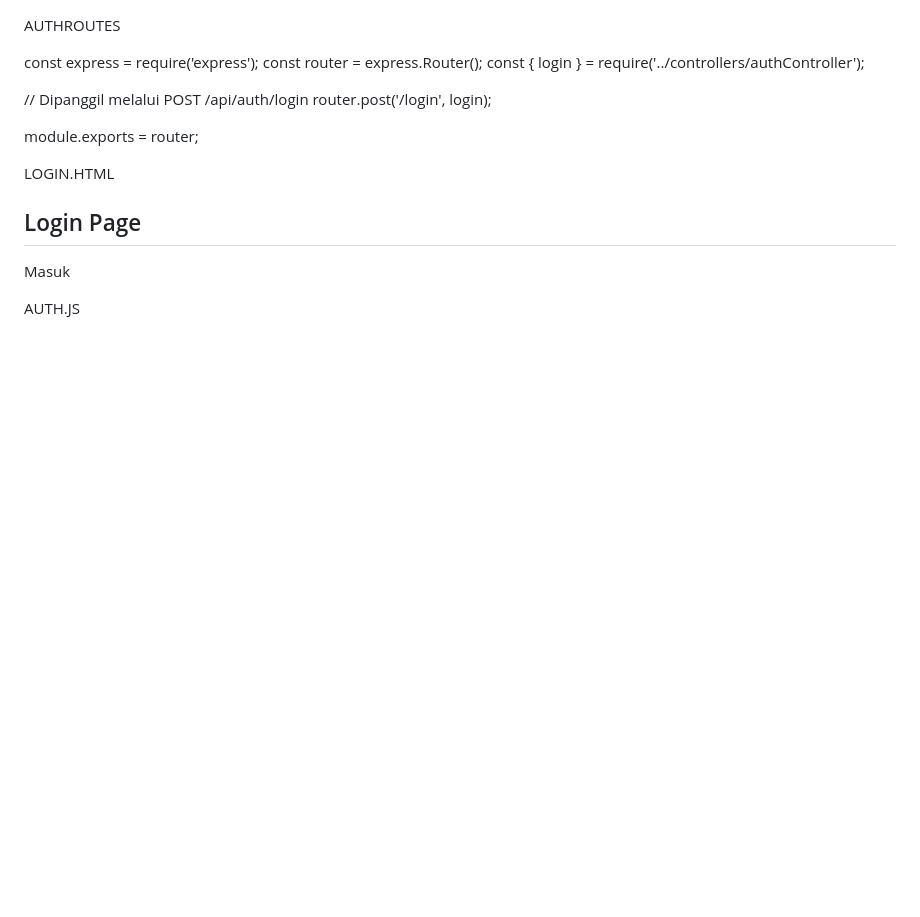
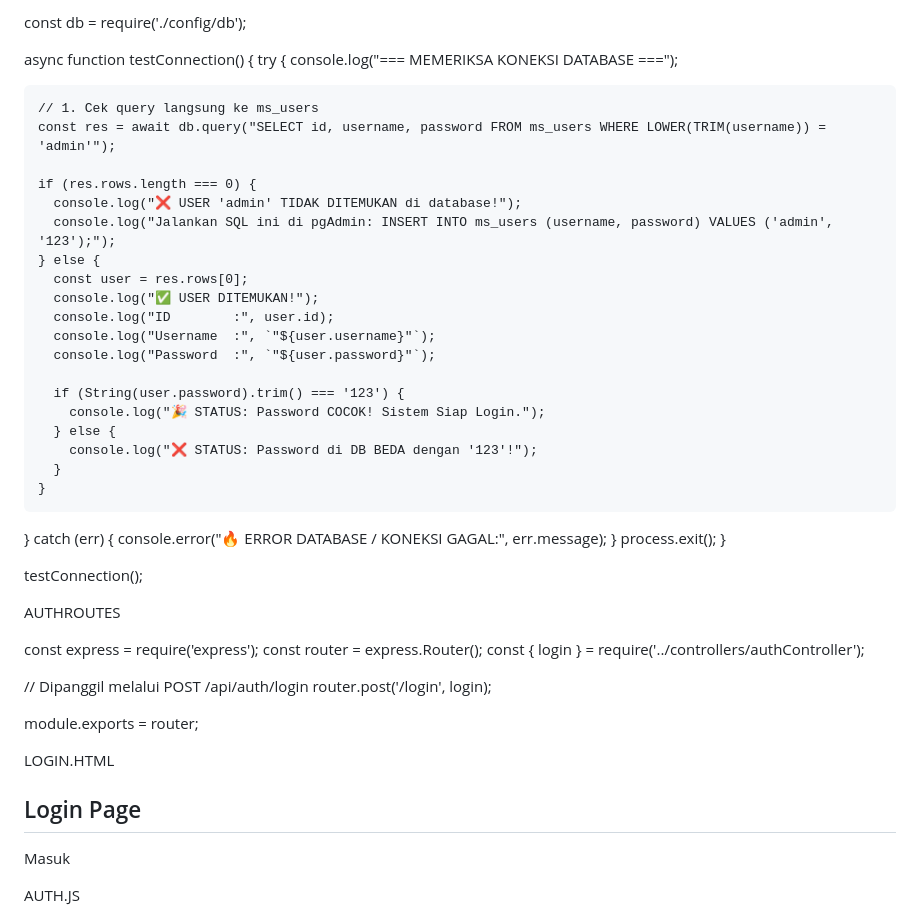
Before and after one commit to immanuelbagas-cmd/crud, a Markdown page: README.md, the part around the change. Drawn GitHub-style; blank space fills up the shorter version.

```diff
--- a/README.md
+++ b/README.md
@@ -1,3 +1,37 @@
+const db = require('./config/db');
+
+async function testConnection() {
+  try {
+    console.log("=== MEMERIKSA KONEKSI DATABASE ===");
+
+    // 1. Cek query langsung ke ms_users
+    const res = await db.query("SELECT id, username, password FROM ms_users WHERE LOWER(TRIM(username)) = 'admin'");
+
+    if (res.rows.length === 0) {
+      console.log("❌ USER 'admin' TIDAK DITEMUKAN di database!");
+      console.log("Jalankan SQL ini di pgAdmin: INSERT INTO ms_users (username, password) VALUES ('admin', '123');");
+    } else {
+      const user = res.rows[0];
+      console.log("✅ USER DITEMUKAN!");
+      console.log("ID        :", user.id);
+      console.log("Username  :", `"${user.username}"`);
+      console.log("Password  :", `"${user.password}"`);
+
+      if (String(user.password).trim() === '123') {
+        console.log("🎉 STATUS: Password COCOK! Sistem Siap Login.");
+      } else {
+        console.log("❌ STATUS: Password di DB BEDA dengan '123'!");
+      }
+    }
+  } catch (err) {
+    console.error("🔥 ERROR DATABASE / KONEKSI GAGAL:", err.message);
+  } process.exit();
+}
+
+testConnection();
+
+
+
 AUTHROUTES
 
 const express = require('express');
```
